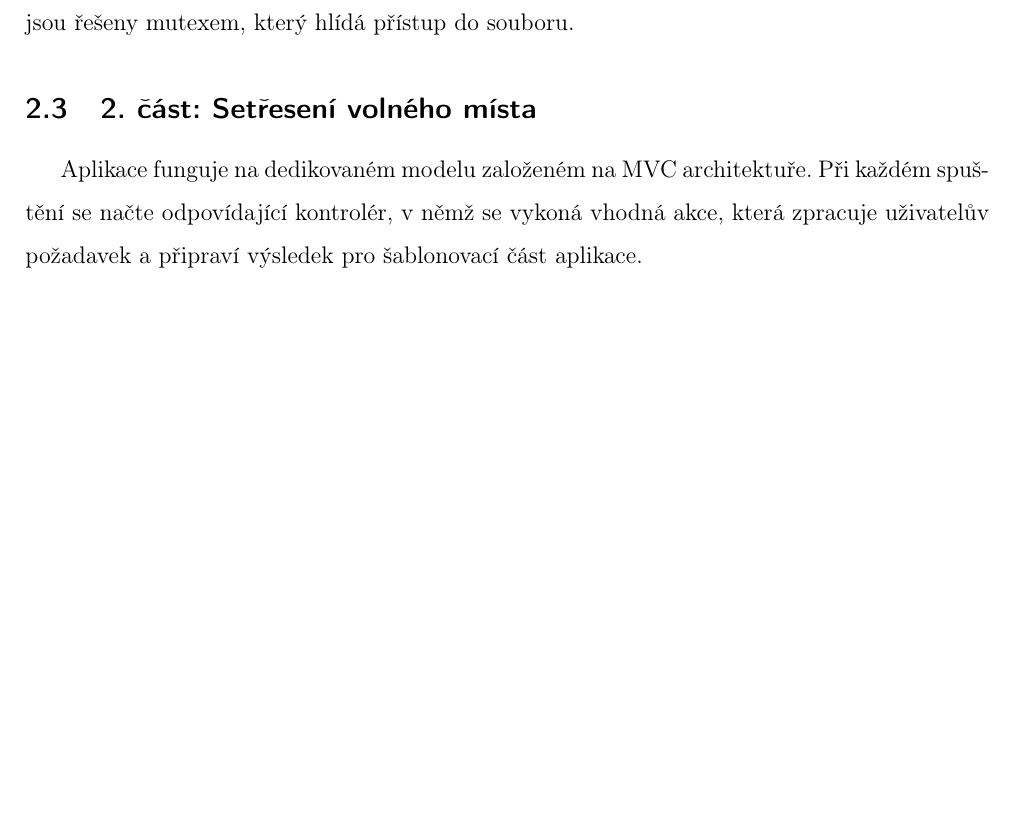
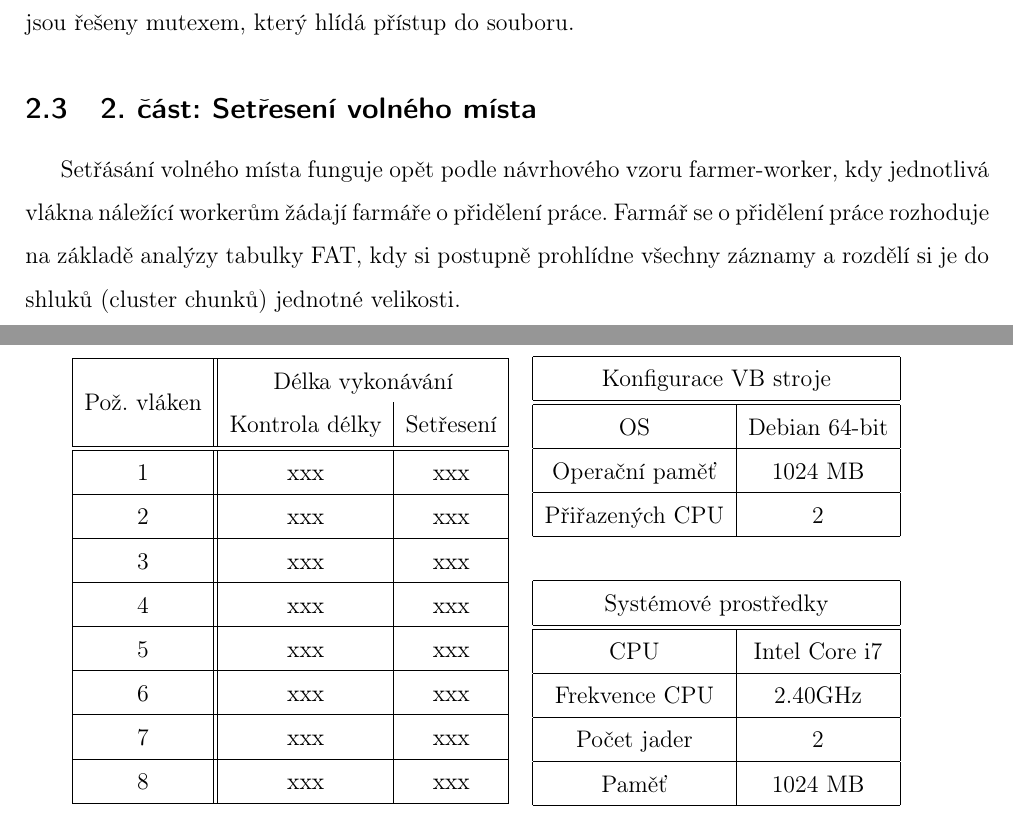
Before and after one commit to Thoronir42/KIV-ZOS-kiwi, a LaTeX document (doc/kiwi_ZOS.tex): part of page 4 of 5 before the commit and two parts of pages 4 and 5 of 6 after it, the two joined at a grey line, cut so that both start at the same text, the shorter picture padded with empty space. Compiled offline with pdfLaTeX.

Commit message:
Extended documentation a little bit further

```diff
--- a/doc/kiwi_ZOS.tex
+++ b/doc/kiwi_ZOS.tex
@@ -11,7 +11,7 @@
 \usepackage{indentfirst}
 \usepackage{listings}
 \usepackage{color}
-\usepackage{hyperref}
+\usepackage{multirow}
 
 %Pravidlo pro řádkování
 \renewcommand{\baselinestretch}{1.5}
@@ -95,8 +94,42 @@ Aplikace obsahuje čtyři rutiny, mezi kterými lze vybírat požadovanou pomoc
 Ověření správné délky řetězce fat lze provést dvěma různými způsoby: hrubě podle počtu clusterů, kde se uložená délka řetězce vydělí délkou clusteru a výsledek se porovná s počtem clusterů napočítaných v řetězu od začátku souboru do značky FAT\_FILE\_END, anebo jemně podle znaků v jednotlivých clusterech celého řetězce. Svoje řešení jsem vypracovával na jemném základu a celkovou délku souboru vypočítávám s přesností na znaky. Pokud vycházím z předpokladu že se clustery vyplňují od začátku a nenačíná se další cluster, pokud předchozí není zaplněný, stačí spočítat clustery, které nejsou v řetězci konečné, vynásobit jejich počet stanovenou délkou clusteru a připočíst k mezivýsledku délku posledního clusteru řetězce zjištěnou pomocí funkce \texttt{strlen}.
 Bezpečnost paralelního výpočtu zajišťuje návrh ve stylu farmer worker, kdy se takzvaný farmer stará o přidělování souborů a jednotliví workeři provádějí výpočty. V tomto návrhovém vzoru nastávají dvě kritické sekce při čtení ze souboru: jedna je načítání \texttt{root\_directory} záznamů a druhá nastává při načítání clusterů řetězce. Obě tyto kritické sekce jsou řešeny mutexem, který hlídá přístup do souboru.
 \subsection{2. část: Setřesení volného místa}
-Aplikace funguje na dedikovaném modelu založeném na MVC architektuře. Při každém spuštění se načte odpovídající kontrolér, v němž se vykoná vhodná akce, která zpracuje uživatelův požadavek a připraví výsledek pro šablonovací část aplikace.
+Setřásání volného místa funguje opět podle návrhového vzoru farmer-worker, kdy jednotlivá vlákna náležící workerům žádají farmáře o přidělení práce. Farmář se o přidělení práce rozhoduje na základě analýzy tabulky FAT, kdy si postupně prohlídne všechny záznamy a rozdělí si je do shluků (cluster chunků) jednotné velikosti.
 
+\section{Měření výkonu}
+\begin{tabular}{ l r }
+
+\begin{tabular}{| c || c | c |}
+\hline
+\multirow{2}{*}{Pož. vláken} & \multicolumn{2}{c |}{Délka vykonávání} \\
+				& Kontrola délky & Setřesení \\ \hline \hline
+1 & xxx & xxx \\ \hline
+2 & xxx & xxx \\ \hline
+3 & xxx & xxx \\ \hline
+4 & xxx & xxx \\ \hline
+5 & xxx & xxx \\ \hline
+6 & xxx & xxx \\ \hline
+7 & xxx & xxx \\ \hline
+8 & xxx & xxx \\ \hline
+
+\end{tabular}
+&
+\begin{tabular}{| c | c |}
+\hline
+\multicolumn{2}{|c |}{Konfigurace VB stroje} \\ \hline \hline
+OS & Debian 64-bit \\ \hline
+Operační paměť & 1024 MB \\ \hline
+Přiřazených CPU & 2 \\ \hline
+\multicolumn{2}{c}{} \\
+\hline
+\multicolumn{2}{| c |}{Systémové prostředky} \\ \hline \hline
+CPU & Intel Core i7 \\ \hline
+Frekvence CPU & 2.40GHz \\ \hline
+Počet jader & 2 \\ \hline
+Paměť & 1024 MB \\ \hline
+
+\end{tabular}
+\end{tabular}
 \section{Závěr}
 
 
```
Also changed, not shown: doc/kiwi_ZOS.tex (1 more changed lines).
